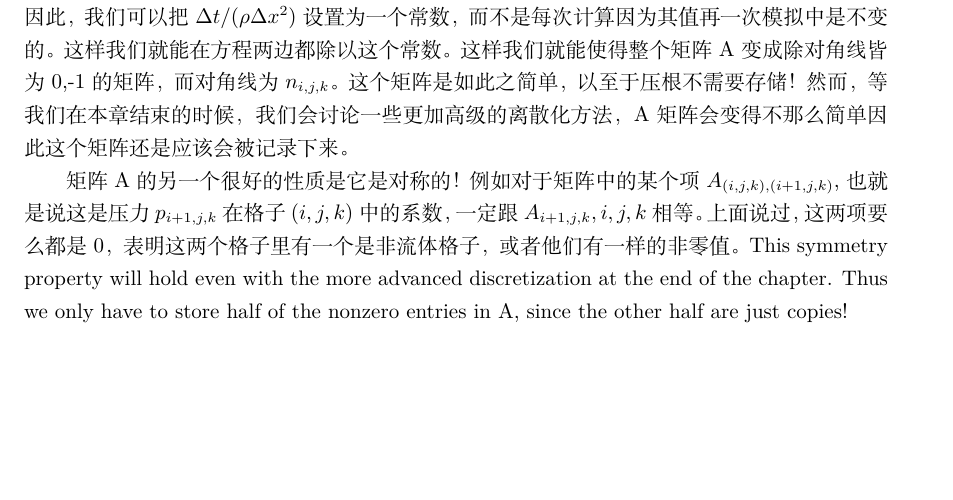
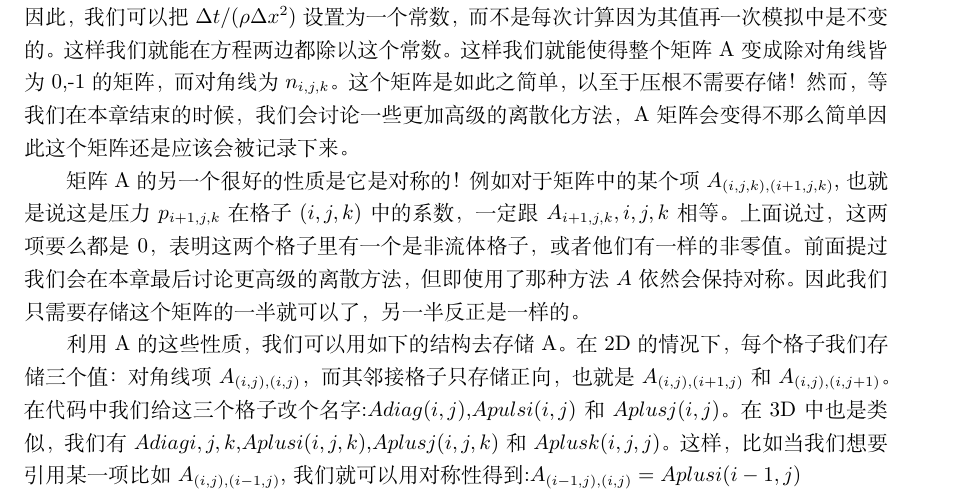
Before and after one commit to talentzxf/naruto, a LaTeX document (FluidPaper/fluid.tex): part of page 22 of 22, cut so that both start at the same text, the shorter picture padded with empty space. Compiled offline with XeLaTeX.

Commit message:
Continue writing

```diff
--- a/FluidPaper/fluid.tex
+++ b/FluidPaper/fluid.tex
@@ -724,10 +724,8 @@ Ap=d
 \par
 让我们来仔细看一下A矩阵。对于$(i,j,k)$这个方程，其邻接的流体格子的系数都接近$-\Delta{t}/(\rho\Delta{x}^2)$，如果这个格子周边有$n_{i,j,k}$个流体或者空气格子，那么$p_{i,j,k}$的系数是$n_{i,j,k}\Delta{t}/(\rho\Delta{x}^2)$。因此，我们可以把$\Delta{t}/(\rho\Delta{x}^2)$设置为一个常数，而不是每次计算因为其值再一次模拟中是不变的。这样我们就能在方程两边都除以这个常数。这样我们就能使得整个矩阵A变成除对角线皆为0,-1的矩阵，而对角线为$n_{i,j,k}$。这个矩阵是如此之简单，以至于压根不需要存储！然而，等我们在本章结束的时候，我们会讨论一些更加高级的离散化方法，A矩阵会变得不那么简单因此这个矩阵还是应该会被记录下来。
 \par
-矩阵A的另一个很好的性质是它是对称的！例如对于矩阵中的某个项$A_{(i,j,k),(i+1,j,k)}$,也就是说这是压力$p_{i+1,j,k}$在格子$(i,j,k)$中的系数，一定跟$A_{i+1,j,k},{i,j,k}$相等。上面说过，这两项要么都是0，表明这两个格子里有一个是非流体格子，或者他们有一样的非零值。
- This symmetry property will hold even with the more advanced
-discretization at the end of the chapter. Thus we only have to store half of the nonzero entries in A, since the other
-half are just copies!
-
+矩阵A的另一个很好的性质是它是对称的！例如对于矩阵中的某个项$A_{(i,j,k),(i+1,j,k)}$,也就是说这是压力$p_{i+1,j,k}$在格子$(i,j,k)$中的系数，一定跟$A_{i+1,j,k},{i,j,k}$相等。上面说过，这两项要么都是0，表明这两个格子里有一个是非流体格子，或者他们有一样的非零值。前面提过我们会在本章最后讨论更高级的离散方法，但即使用了那种方法$A$依然会保持对称。因此我们只需要存储这个矩阵的一半就可以了，另一半反正是一样的。
+\par
+利用A的这些性质，我们可以用如下的结构去存储A。在2D的情况下，每个格子我们存储三个值：对角线项$A_{(i,j),(i,j)}$，而其邻接格子只存储正向，也就是$A_{(i,j),(i+1,j)}$和$A_{(i,j),(i,j+1)}$。在代码中我们给这三个格子改个名字:$Adiag(i,j)$,$Apulsi(i,j)$和$Aplusj(i,j)$。在3D中也是类似，我们有$Adiag{i,j,k}$,$Aplusi(i,j,k)$,$Aplusj(i,j,k)$和$Aplusk(i,j,j)$。这样，比如当我们想要引用某一项比如$A_{(i,j),(i-1,j)}$,我们就可以用对称性得到:$A_{(i-1,j),(i,j)}=Aplusi(i-1,j)$
 
 \end{document}
```
